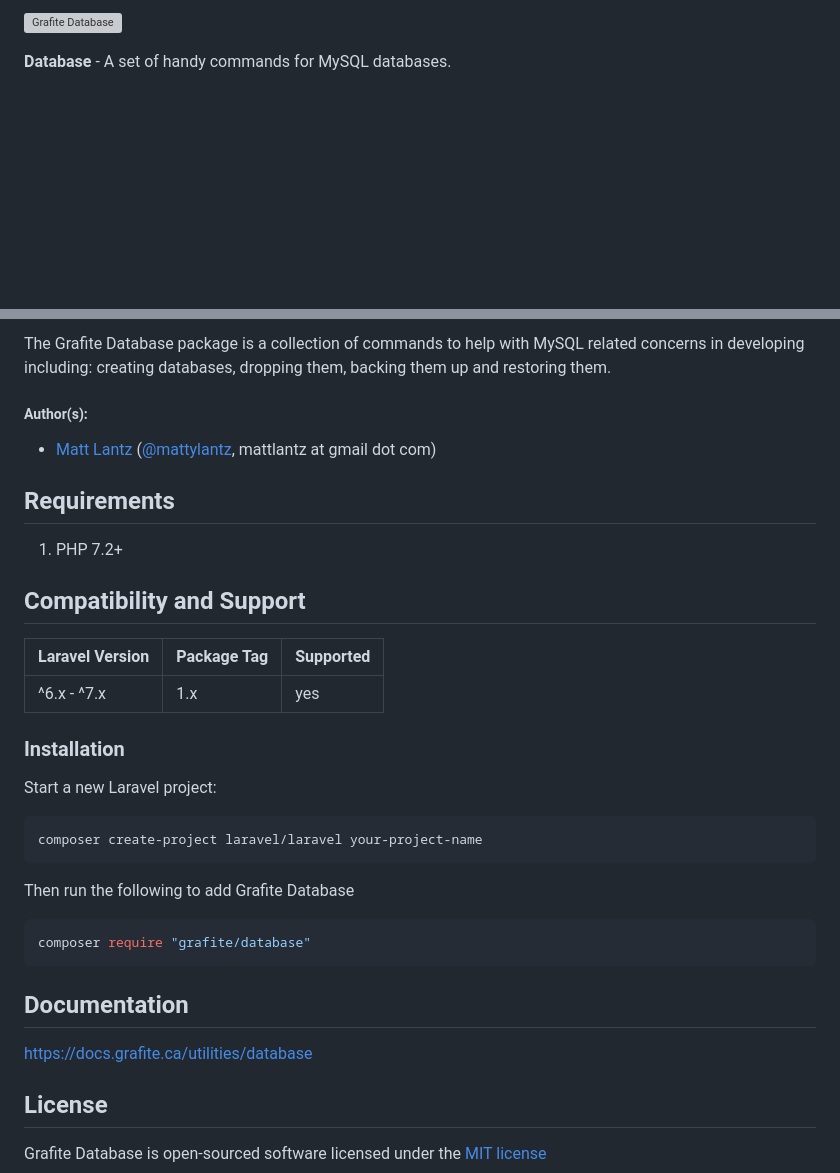
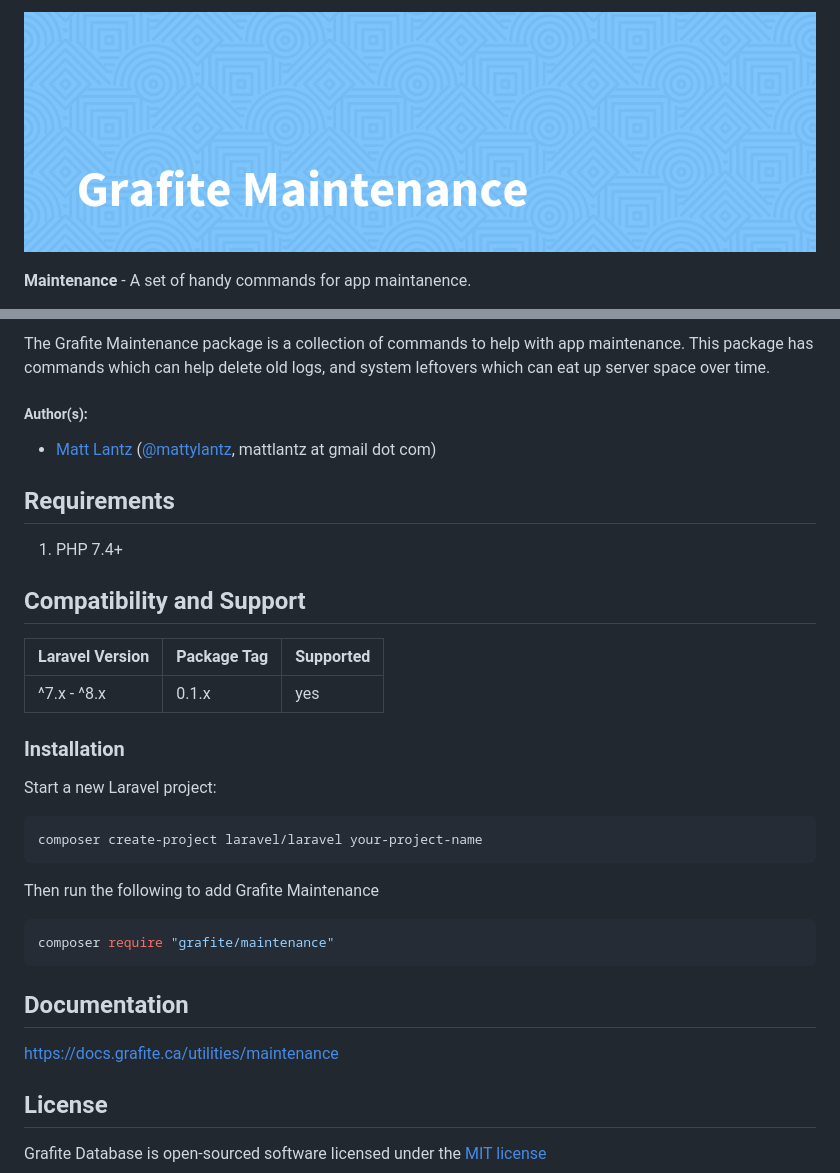
Before and after one commit to GrafiteInc/Maintenance, a Markdown page: README.md, 2 parts joined by grey strips. GitHub-like rendering; pictures changed too: GrafiteMaintenance-banner.png (added); blank space fills up the shorter version; grey boxes are pictures that could not be loaded.

Commit message:
because of readme updates

````diff
--- a/README.md
+++ b/README.md
@@ -1,4 +1,4 @@
-![Grafite Database](GrafiteDatabase-banner.png)
+![Grafite Maintenance](GrafiteMaintenance-banner.png)
 
-**Database** - A set of handy commands for MySQL databases.
+**Maintenance** - A set of handy commands for app maintanence.
 
@@ -7,20 +6,20 @@
 [![Packagist](https://img.shields.io/packagist/dt/grafite/database.svg)](https://packagist.org/packages/grafite/database)
 [![license](https://img.shields.io/github/license/mashape/apistatus.svg)](https://packagist.org/packages/grafite/database)
 
-The Grafite Database package is a collection of commands to help with MySQL related concerns in developing including: creating databases, dropping them, backing them up and restoring them.
+The Grafite Maintenance package is a collection of commands to help with app maintenance. This package has commands which can help delete old logs, and system leftovers which can eat up server space over time.
 
 ##### Author(s):
 * [Matt Lantz](https://github.com/mlantz) ([@mattylantz](http://twitter.com/mattylantz), mattlantz at gmail dot com)
 
 ## Requirements
 
-1. PHP 7.2+
+1. PHP 7.4+
 
 ## Compatibility and Support
 
 | Laravel Version | Package Tag | Supported |
 |-----------------|-------------|-----------|
-| ^6.x - ^7.x | 1.x | yes |
+| ^7.x - ^8.x | 0.1.x | yes |
 
 ### Installation
 
@@ -29,14 +28,14 @@ Start a new Laravel project:
 composer create-project laravel/laravel your-project-name
 ```
 
-Then run the following to add Grafite Database
+Then run the following to add Grafite Maintenance
 ```php
-composer require "grafite/database"
+composer require "grafite/maintenance"
 ```
 
 ## Documentation
 
-[https://docs.grafite.ca/utilities/database](https://docs.grafite.ca/utilities/database)
+[https://docs.grafite.ca/utilities/maintenance](https://docs.grafite.ca/utilities/maintenance)
 
 ## License
 Grafite Database is open-sourced software licensed under the [MIT license](http://opensource.org/licenses/MIT)
````
Also changed, not shown: other parts of README.md (+1 -2 lines).
